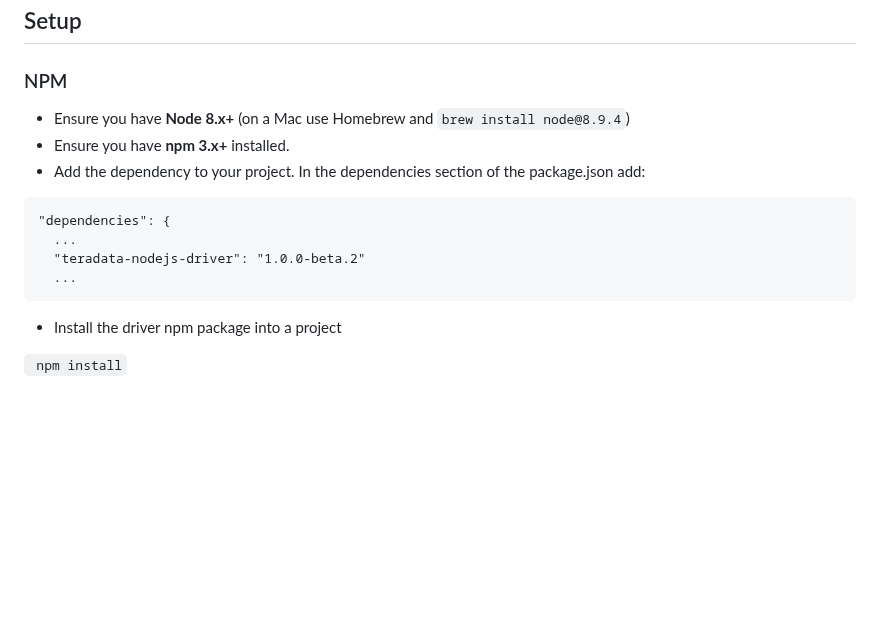
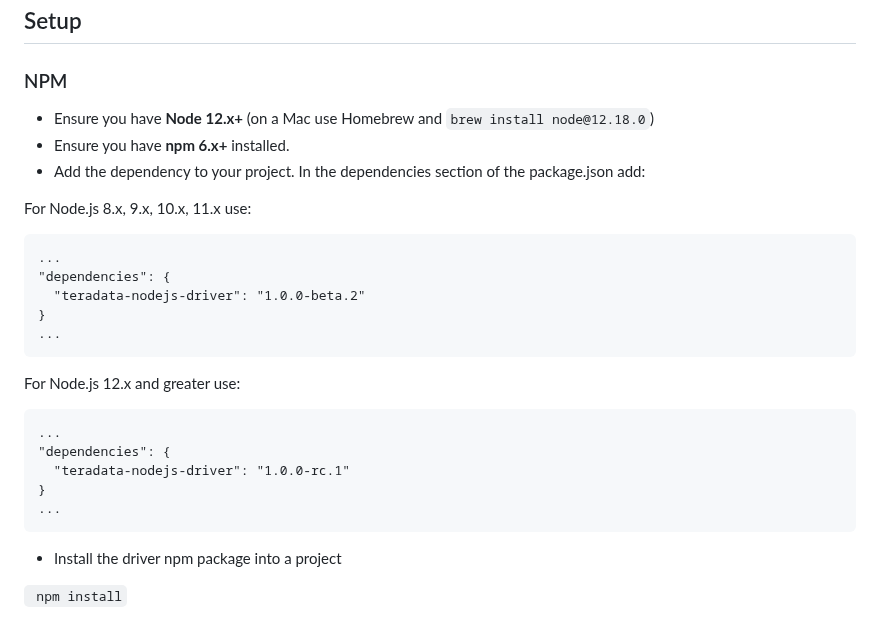
Before and after one commit to Teradata/nodejs-driver, a Markdown page: docs/SETUPRUNNING.md, the part around the change. Rendered like a GitHub page; blank space fills up the shorter version.

````diff
--- a/docs/SETUPRUNNING.md
+++ b/docs/SETUPRUNNING.md
@@ -1,15 +1,26 @@
 ## Setup
 
 ### NPM
-* Ensure you have **Node 8.x+** (on a Mac use Homebrew and `brew install node@8.9.4`)
-* Ensure you have **npm 3.x+** installed.
+* Ensure you have **Node 12.x+** (on a Mac use Homebrew and `brew install node@12.18.0`)
+* Ensure you have **npm 6.x+** installed.
 * Add the dependency to your project. In the dependencies section of the package.json add:
 
+For Node.js 8.x, 9.x, 10.x, 11.x use:
 ```
+...
 "dependencies": {
-  ...
   "teradata-nodejs-driver": "1.0.0-beta.2"
-  ...
+}
+...
+```
+
+For Node.js 12.x and greater use:
+```
+...
+"dependencies": {
+  "teradata-nodejs-driver": "1.0.0-rc.1"
+}
+...
 ```
 
 * Install the driver npm package into a project
````
Also changed, not shown: README.md (+15 -4 lines), docs/FASTCALL.md (deleted, +0 -17 lines), examples/README.md (+4 -4 lines), docs/assets/NodeJsDiagram.png, 13 other files.
